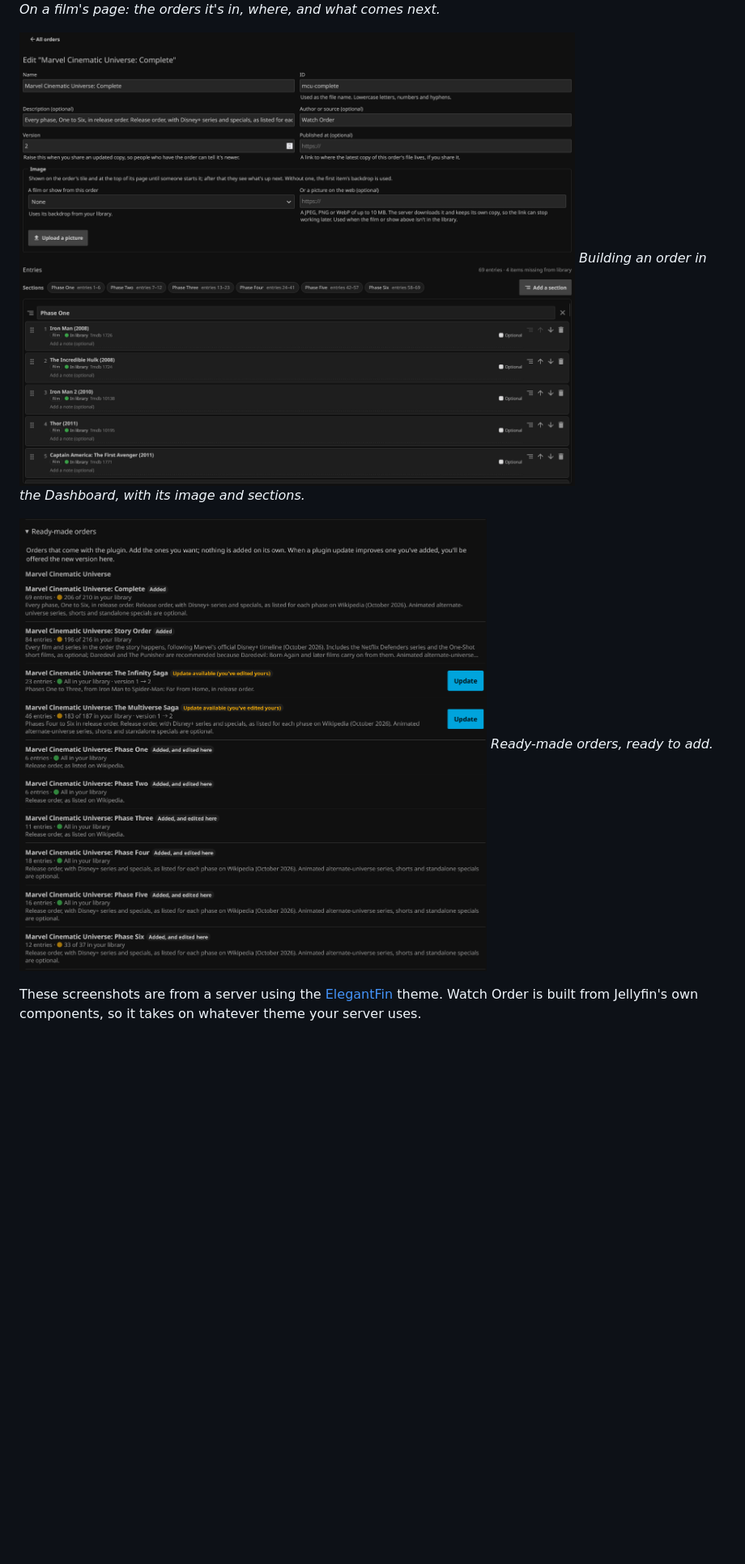
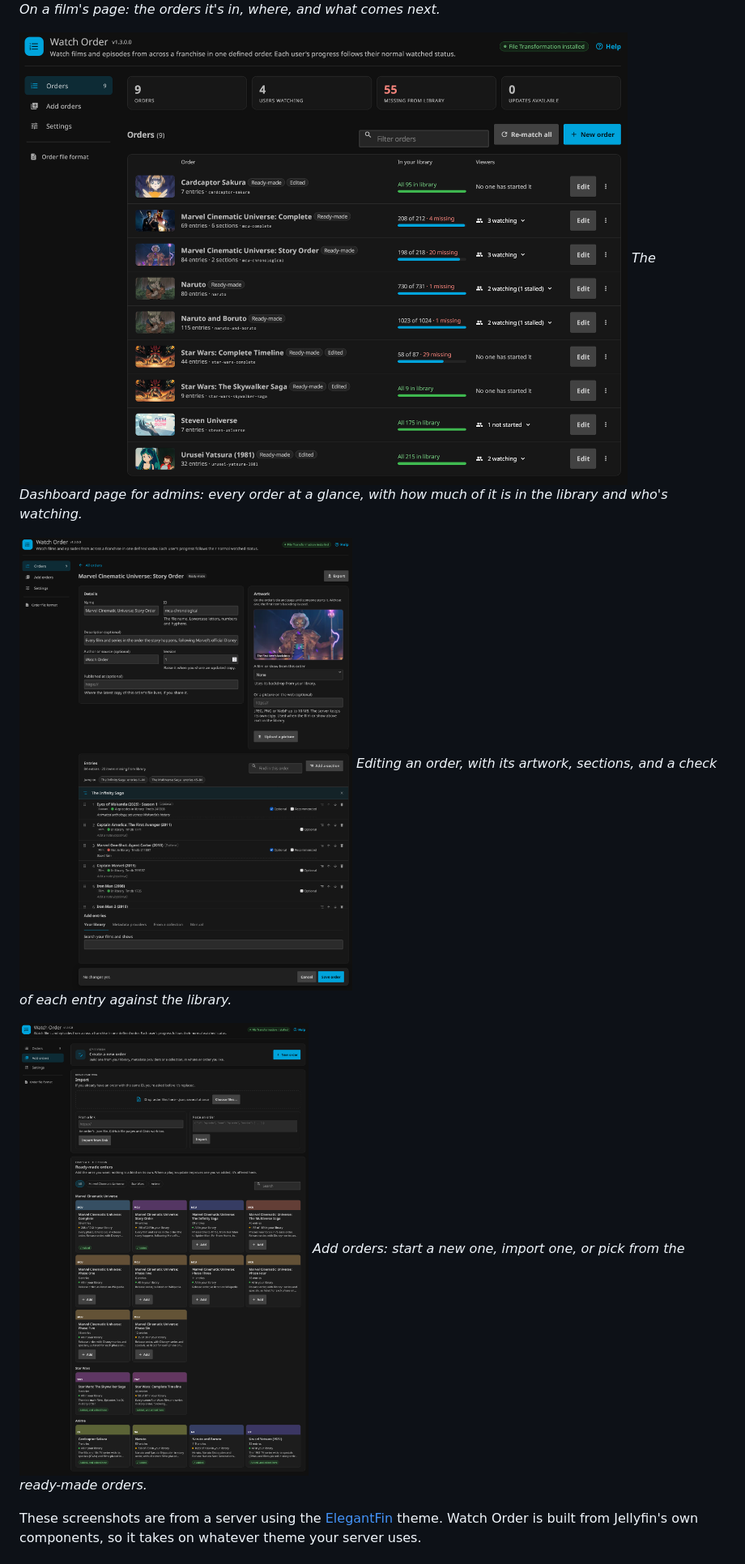
Before and after one commit to Verdancy-Rin/jellyfin-plugin-watch-order, a Markdown page: README.md, the part around the change. Shown at 81% size. Rendered like a GitHub page; pictures changed too: images/screenshots/dashboard-orders.png (added), images/screenshots/order-builder.png, images/screenshots/ready-made-orders.png; blank space fills up the shorter version.

Commit message:
chore: Update README.md with new Admin Dashboard screenshots

```diff
--- a/README.md
+++ b/README.md
@@ -25,11 +25,14 @@ Watch films and episodes from across a franchise in one defined order: Star Wars
 ![The Part of these watch orders section on a film's page, with Continue where you left off and Play from the start](images/screenshots/item-page.png)
 *On a film's page: the orders it's in, where, and what comes next.*
 
-![The order builder in the Dashboard: the order's details, its image, its sections, and the list of entries](images/screenshots/order-builder.png)
-*Building an order in the Dashboard, with its image and sections.*
+![The Dashboard's Orders area: totals for orders, users watching, missing items and updates, then each order with its artwork, how much is in the library, and its viewers](images/screenshots/dashboard-orders.png)
+*The Dashboard page for admins: every order at a glance, with how much of it is in the library and who's watching.*
 
-![Ready-made orders in the Dashboard, with how much of each is in the library](images/screenshots/ready-made-orders.png)
-*Ready-made orders, ready to add.*
+![The order editor in the Dashboard: the order's details and artwork, then its entries grouped into sections, with Find and Jump to](images/screenshots/order-builder.png)
+*Editing an order, with its artwork, sections, and a check of each entry against the library.*
+
+![Add orders in the Dashboard: create a new order, import from a file, link or paste, and ready-made orders with how much of each is in the library](images/screenshots/ready-made-orders.png)
+*Add orders: start a new one, import one, or pick from the ready-made orders.*
 
 These screenshots are from a server using the [ElegantFin](https://github.com/lscambo13/ElegantFin) theme. Watch Order is built from Jellyfin's own components, so it takes on whatever theme your server uses.
 
```
